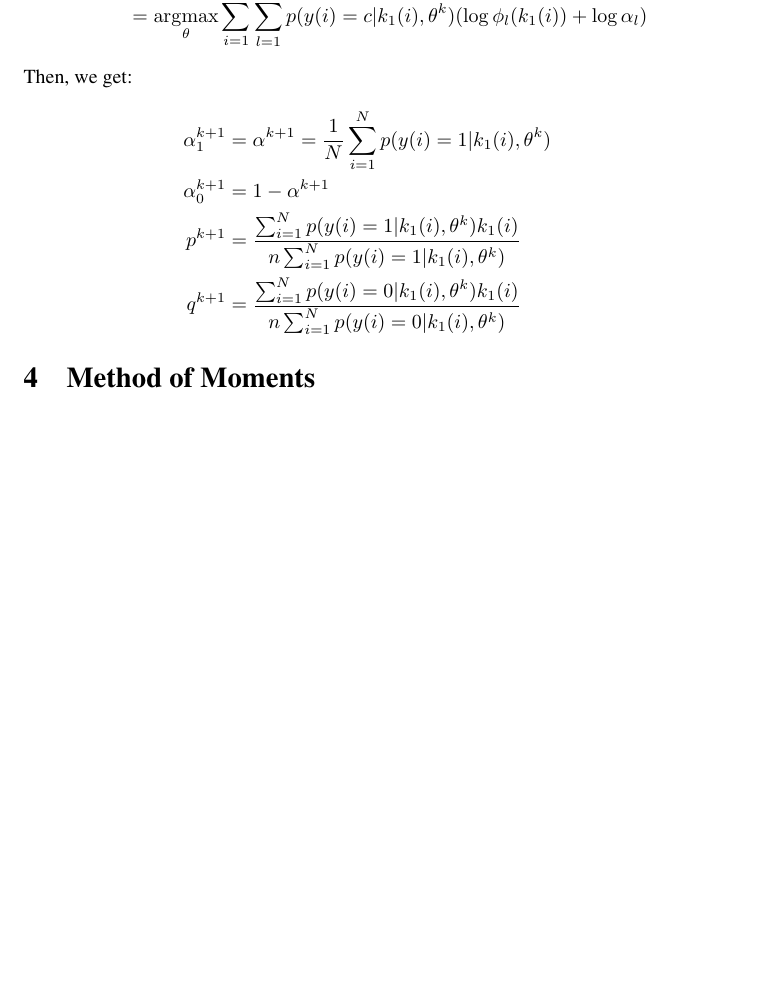
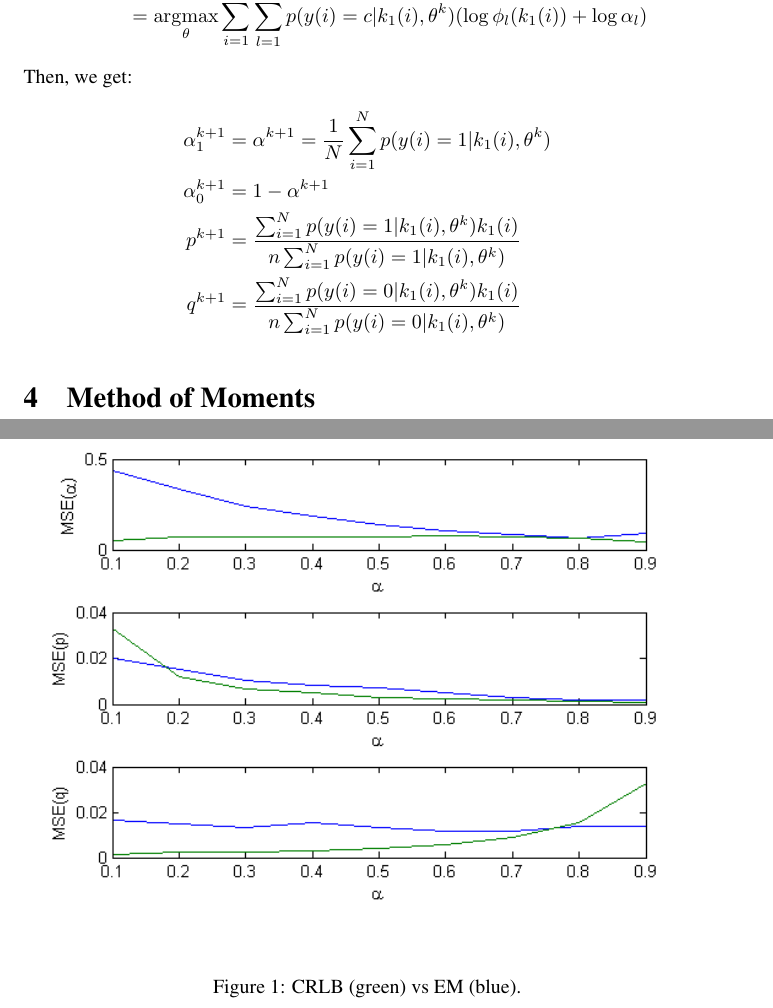
Before and after one commit to trevorfiez/ECE565_final_project, a LaTeX document (report/report.tex, which reads report/q3.tex): part of page 3 of 3 before the commit and two parts of pages 3 and 4 of 4 after it, the two joined at a grey line, cut so that both start at the same text, the shorter picture padded with empty space. Compiled offline with pdfLaTeX.

```diff
--- a/report/q3.tex
+++ b/report/q3.tex
@@ -67,3 +67,12 @@
 p^{k+1} &= \frac{\sum_{i=1}^{N} p(y(i) = 1 | k_1(i), \theta^{k}) k_1(i)}{n \sum_{i=1}^{N} p(y(i) = 1 | k_1(i), \theta^{k})} \\
 q^{k+1} &= \frac{\sum_{i=1}^{N} p(y(i) = 0 | k_1(i), \theta^{k}) k_1(i)}{n \sum_{i=1}^{N} p(y(i) = 0 | k_1(i), \theta^{k})}
 \end{align*}
+
+\begin{figure}[!htbp]
+	\centering
+	\includegraphics[width=\columnwidth]{images/EM_plot.png} %height=1.7in,
+	\vspace{-1pt}
+	\caption{CRLB (green) vs EM (blue).}
+	\vspace{-2pt}
+	\label{figure:crlb-em}
+\end{figure}
```
Also changed, not shown: report/images/MOM_alpha_p_q_p0.2_q0.4_n200_N200.png (added), report/report.pdf, 2 other files.
